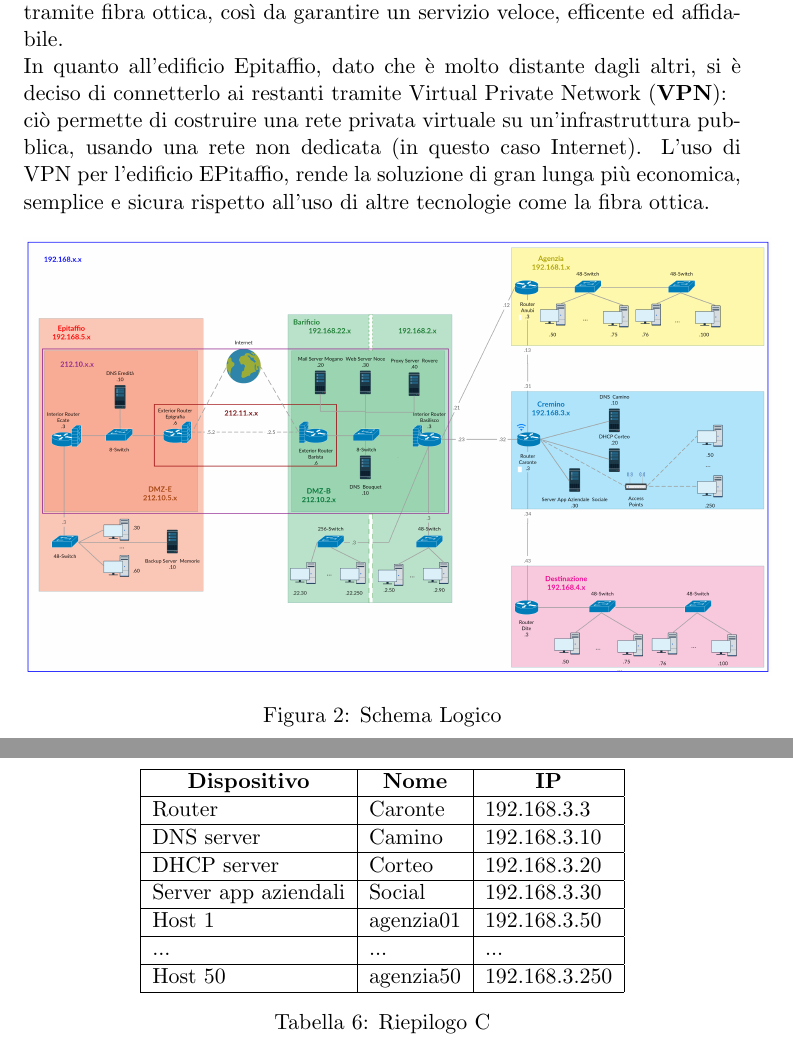
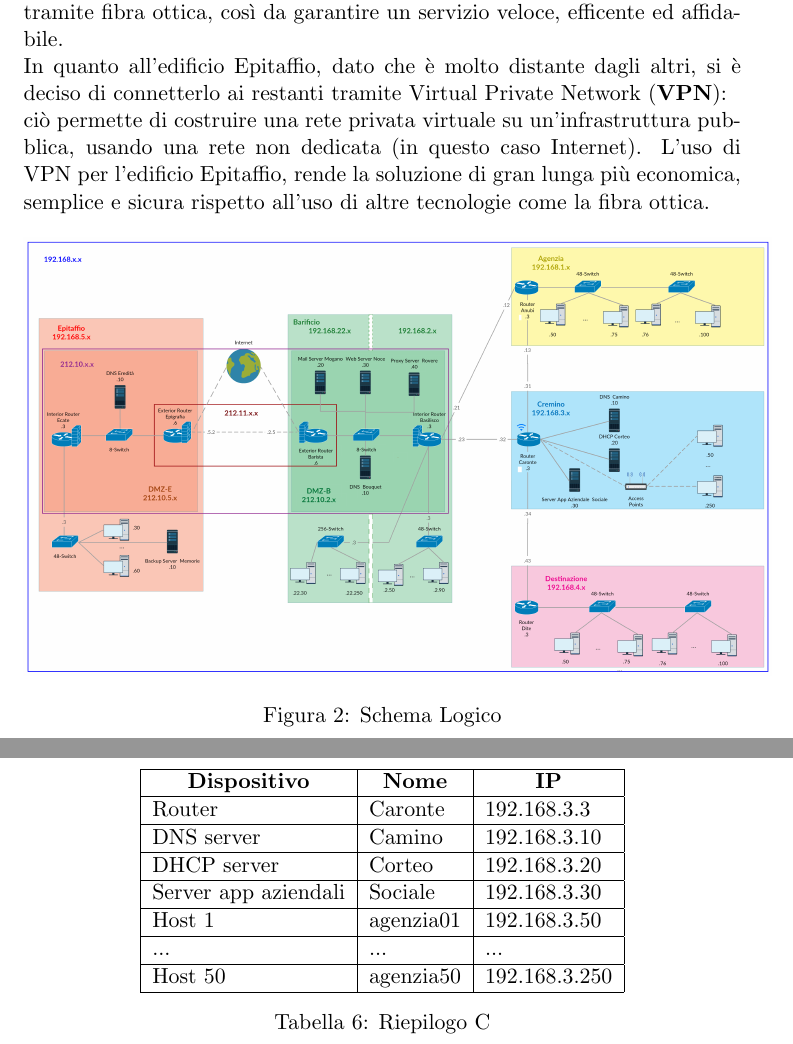
Before and after one commit to Disorganizzazione/Giorgippo-Project, a LaTeX document (Documentazione/Relazione.tex): two parts of pages 5 and 11 of 18, joined at a grey line, cut so that both start at the same text. Compiled offline with pdfLaTeX.

Commit message:
piccole varie modifiche

```diff
--- a/Documentazione/Relazione.tex
+++ b/Documentazione/Relazione.tex
@@ -95,7 +96,7 @@ Epitaffio & DNS, Backup \\ \hline
 \section{Schema Logico della rete}
 La topologia della rete diverge dallo schema fisico della stessa: i quattro edifici più vicini - Agenzia, Barificio, Cremino e Destinazione) sono collegati tramite fibra ottica, così da garantire un servizio veloce, efficente ed affidabile.
 \\In quanto all'edificio Epitaffio, dato che è molto distante dagli altri, si è deciso di connetterlo ai restanti tramite Virtual Private Network (\textbf{VPN}):\\ ciò permette di costruire una rete privata virtuale su un'infrastruttura pubblica, usando una rete non dedicata (in questo caso Internet).
-L'uso di VPN per l'edificio EPitaffio, rende la soluzione di gran lunga più economica, semplice e sicura rispetto all'uso di altre tecnologie come la fibra ottica.
+L'uso di VPN per l'edificio Epitaffio, rende la soluzione di gran lunga più economica, semplice e sicura rispetto all'uso di altre tecnologie come la fibra ottica.
 \image[../Configurazioni/SchemaLogico.png][scale=0.12]{Schema Logico}
 \paragraph{Struttura della rete}
 Alla rete principale è stato assegnato l'IP di classe B \textbf{192.168.0.0/24}, al quale corrisponde il nome di dominio \\ \textbf{http://www.mazziamari.it}; Questa è stata suddivisa in sottoreti, ognuna corrispondente a ciascun edificio:
@@ -202,7 +203,7 @@ Infine è presente un server DNS interno, adibito alla risoluzione dei nomi degl
 Router & Caronte & 192.168.3.3 \\ \hline
 DNS server & Camino & 192.168.3.10 \\ \hline
 DHCP server & Corteo & 192.168.3.20 \\ \hline
-Server app aziendali & Social & 192.168.3.30 \\ \hline
+Server app aziendali & Sociale & 192.168.3.30 \\ \hline
 Host 1 & agenzia01 & 192.168.3.50 \\ \hline
 ... & ... & ...\\ \hline
 Host 50 & agenzia50 & 192.168.3.250 \\ \hline
```
Also changed, not shown: Documentazione/Relazione.pdf, Documentazione/Relazione.tex (1 more changed lines), 9 other files.
